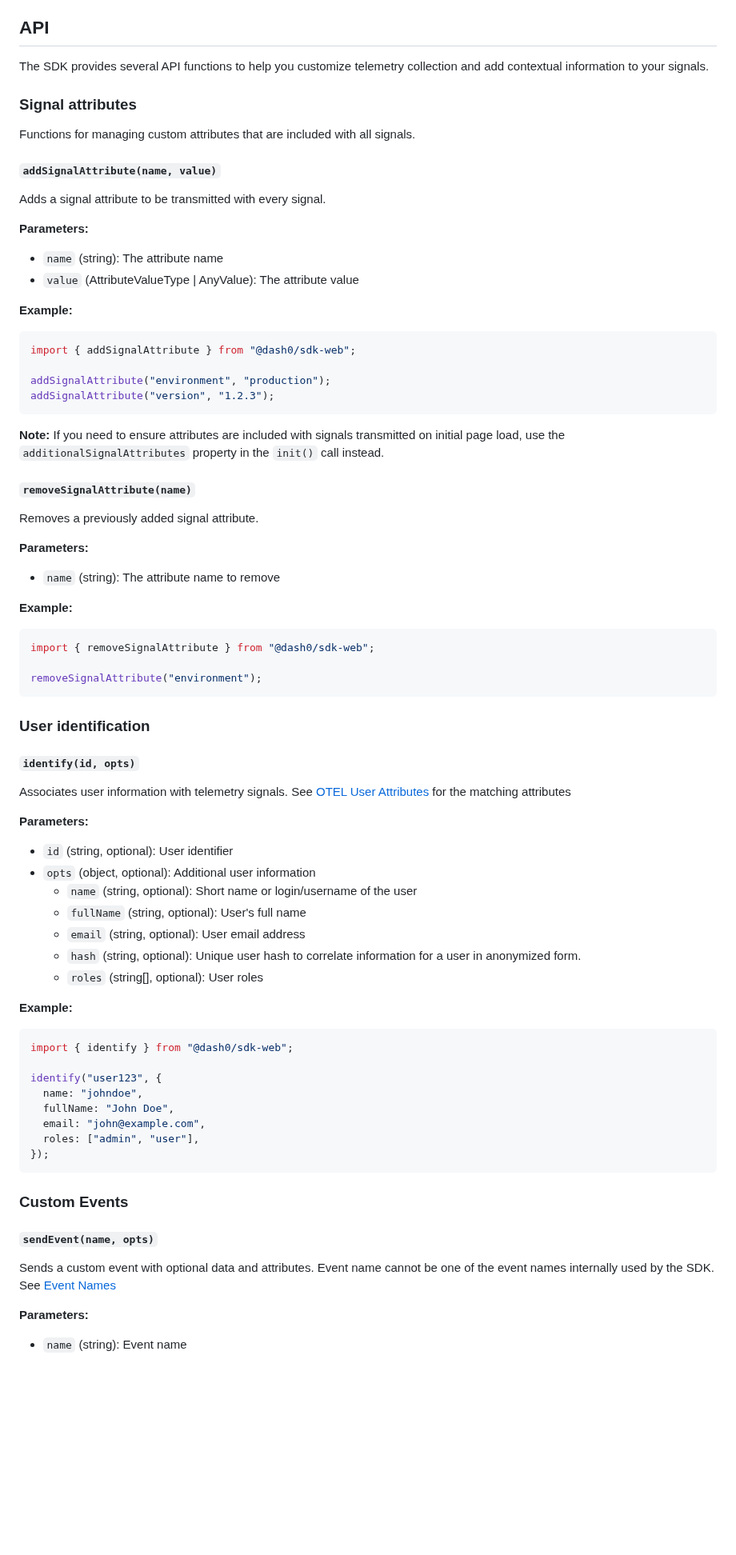
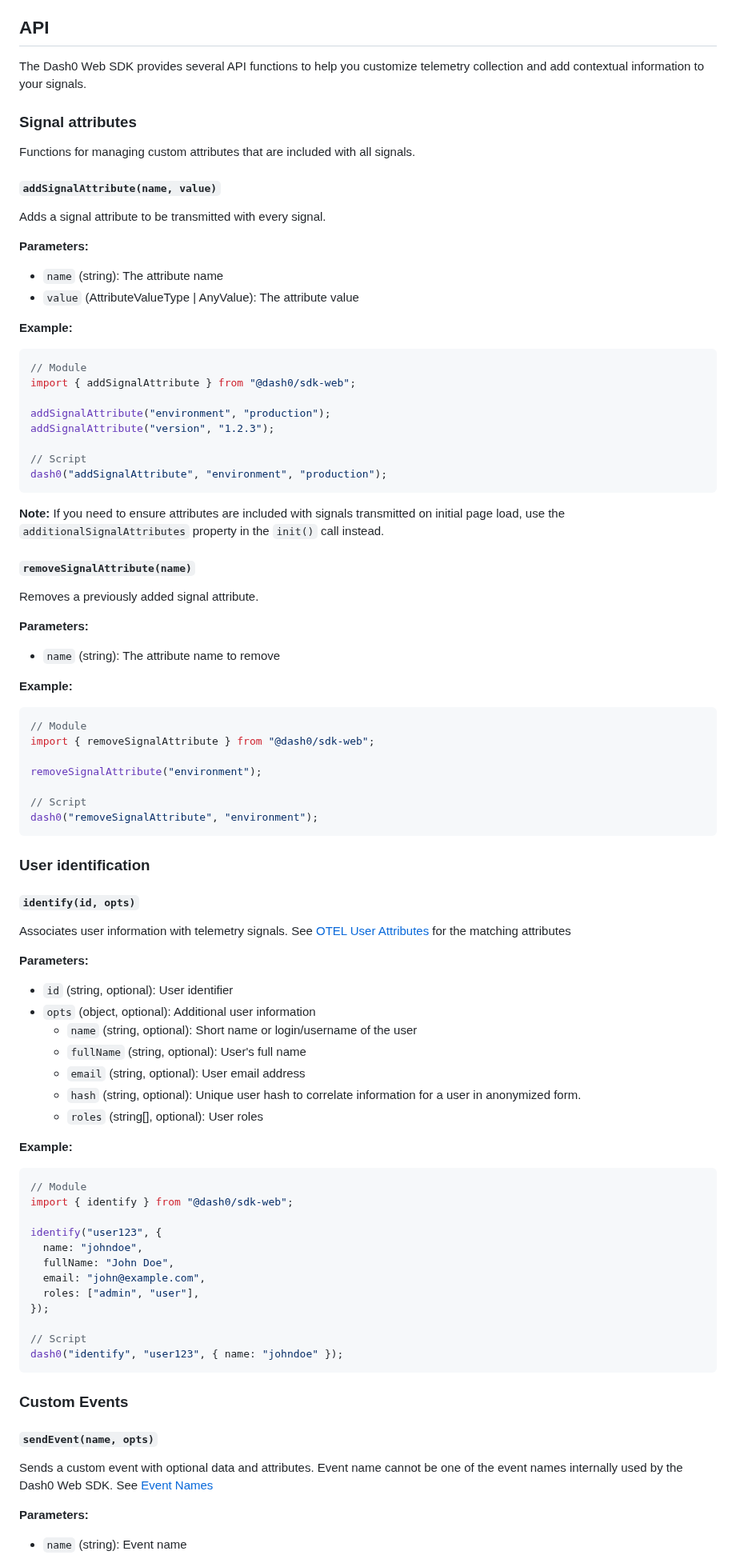
Before and after one commit to dash0hq/dash0-sdk-web, a Markdown page: INSTALL.md, the part around one of its changes. Shown at 80% size. GitHub-like rendering; blank space fills up the shorter version.

````diff
--- a/INSTALL.md
+++ b/INSTALL.md
@@ -356,7 +458,8 @@ These functionalities requires the use of Next.js:
 
 ## API
 
-The SDK provides several API functions to help you customize telemetry collection and add contextual information to your signals.
+The Dash0 Web SDK provides several API functions to help you customize telemetry collection and add contextual
+information to your signals.
 
 ### Signal attributes
 
@@ -374,13 +477,18 @@ Adds a signal attribute to be transmitted with every signal.
 **Example:**
 
 ```js
+// Module
 import { addSignalAttribute } from "@dash0/sdk-web";
 
 addSignalAttribute("environment", "production");
 addSignalAttribute("version", "1.2.3");
+
+// Script
+dash0("addSignalAttribute", "environment", "production");
 ```
 
-**Note:** If you need to ensure attributes are included with signals transmitted on initial page load, use the `additionalSignalAttributes` property in the `init()` call instead.
+**Note:** If you need to ensure attributes are included with signals transmitted on initial page load, use the
+`additionalSignalAttributes` property in the `init()` call instead.
 
 #### `removeSignalAttribute(name)`
 
@@ -393,9 +501,13 @@ Removes a previously added signal attribute.
 **Example:**
 
 ```js
+// Module
 import { removeSignalAttribute } from "@dash0/sdk-web";
 
 removeSignalAttribute("environment");
+
+// Script
+dash0("removeSignalAttribute", "environment");
 ```
 
 ### User identification
@@ -403,7 +515,8 @@ removeSignalAttribute("environment");
 #### `identify(id, opts)`
 
 Associates user information with telemetry signals.
-See [OTEL User Attributes](https://opentelemetry.io/docs/specs/semconv/registry/attributes/user/) for the matching attributes
+See [OTEL User Attributes](https://opentelemetry.io/docs/specs/semconv/registry/attributes/user/) for the matching
+attributes
 
 **Parameters:**
 
@@ -418,6 +531,7 @@ See [OTEL User Attributes](https://opentelemetry.io/docs/specs/semconv/registry/
 **Example:**
 
 ```js
+// Module
 import { identify } from "@dash0/sdk-web";
 
 identify("user123", {
@@ -426,6 +540,9 @@ identify("user123", {
   email: "john@example.com",
   roles: ["admin", "user"],
 });
+
+// Script
+dash0("identify", "user123", { name: "johndoe" });
 ```
 
 ### Custom Events
@@ -433,7 +550,8 @@ identify("user123", {
 #### `sendEvent(name, opts)`
 
 Sends a custom event with optional data and attributes.
-Event name cannot be one of the event names internally used by the SDK. See [Event Names](https://github.com/dash0hq/dash0-sdk-web/blob/main/src/semantic-conventions.ts#L50)
+Event name cannot be one of the event names internally used by the Dash0 Web SDK.
+See [Event Names](https://github.com/dash0hq/dash0-sdk-web/blob/main/src/semantic-conventions.ts#L50)
 
 **Parameters:**
 
````
Also changed, not shown: other parts of INSTALL.md (+160 -39 lines).
